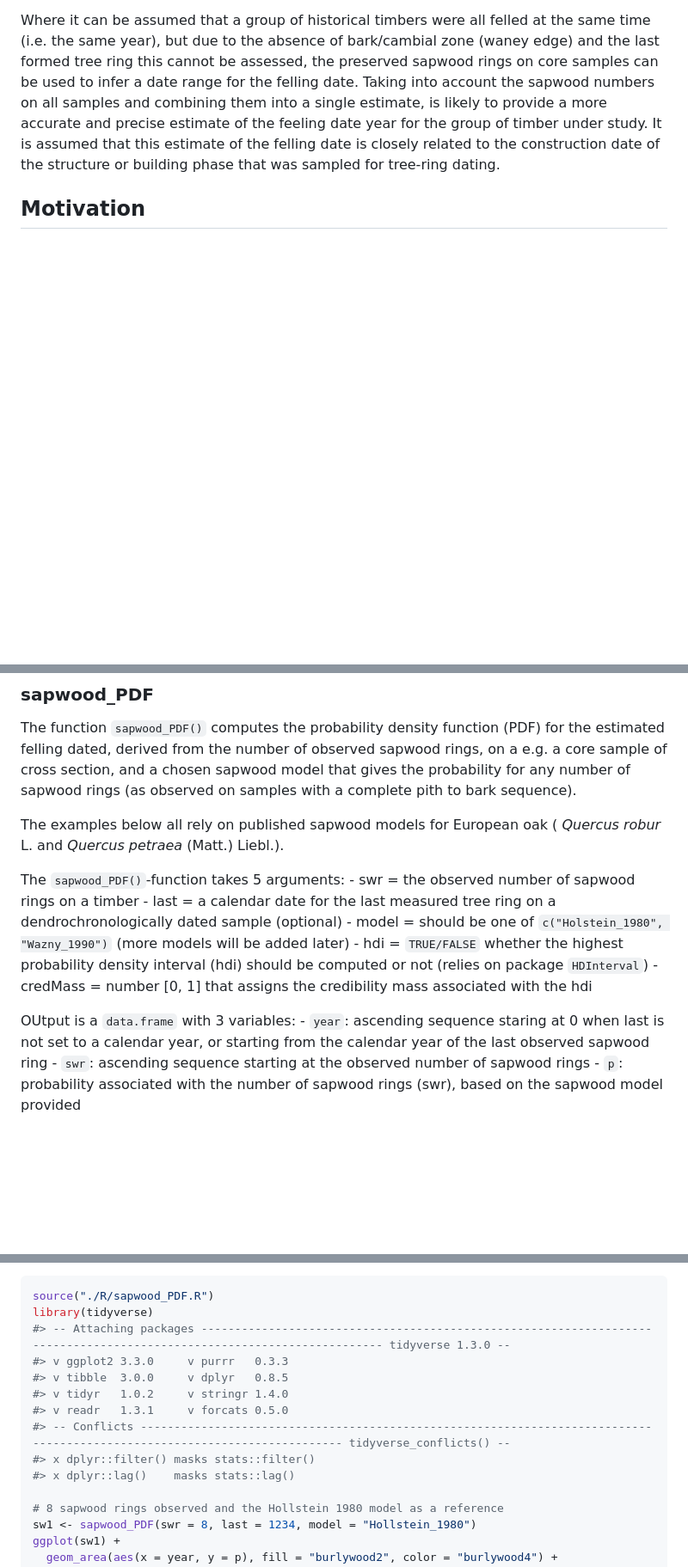
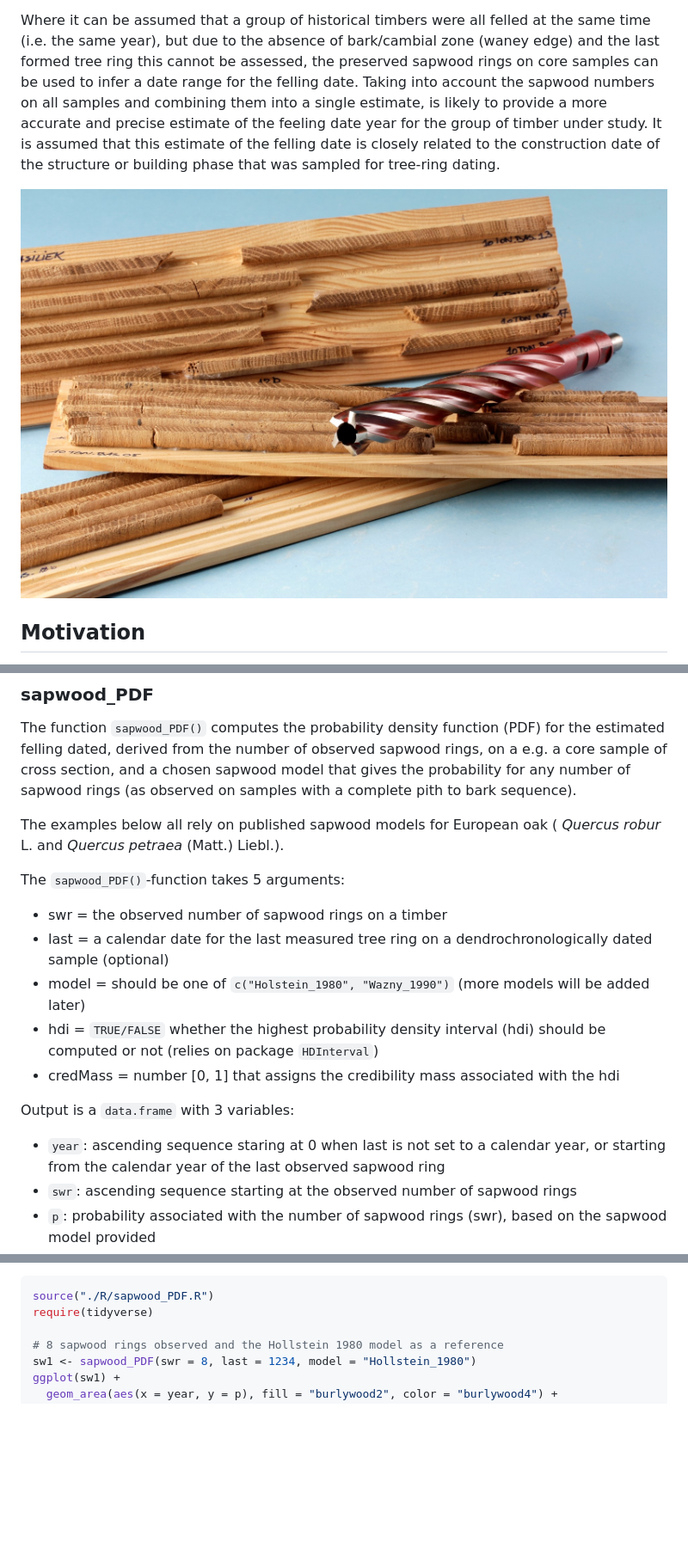
Before and after one commit to ropensci/fellingdater, a Markdown page: README.md, 3 parts joined by grey strips. Shown at 86% size. Drawn GitHub-style; pictures changed too: figures/core_samples.jpg (added); blank space fills up the shorter version.

````diff
--- a/README.md
+++ b/README.md
@@ -27,6 +27,8 @@ estimate of the felling date is closely related to the construction date
 of the structure or building phase that was sampled for tree-ring
 dating.
 
+![](./figures/core_samples.jpg)
+
 ## Motivation
 
 These R scripts and functions were developped during the analysis of a
@@ -58,18 +61,25 @@ sequence).
 The examples below all rely on published sapwood models for European oak
 ( *Quercus robur* L. and *Quercus petraea* (Matt.) Liebl.).
 
-The `sapwood_PDF()`-function takes 5 arguments: - swr = the observed
-number of sapwood rings on a timber - last = a calendar date for the
-last measured tree ring on a dendrochronologically dated sample
-(optional) - model = should be one of `c("Holstein_1980", "Wazny_1990")`
-(more models will be added later) - hdi = `TRUE/FALSE` whether the
-highest probability density interval (hdi) should be computed or not
-(relies on package `HDInterval`) - credMass = number \[0, 1\] that
-assigns the credibility mass associated with the hdi
+The `sapwood_PDF()`-function takes 5 arguments:
 
-OUtput is a `data.frame` with 3 variables: - `year`: ascending sequence
-staring at 0 when last is not set to a calendar year, or starting from
-the calendar year of the last observed sapwood ring - `swr`: ascending
-sequence starting at the observed number of sapwood rings - `p`:
-probability associated with the number of sapwood rings (swr), based on
-the sapwood model provided
+  - swr = the observed number of sapwood rings on a timber
+  - last = a calendar date for the last measured tree ring on a
+    dendrochronologically dated sample (optional)
+  - model = should be one of `c("Holstein_1980", "Wazny_1990")` (more
+    models will be added later)
+  - hdi = `TRUE/FALSE` whether the highest probability density interval
+    (hdi) should be computed or not (relies on package `HDInterval`)
+  - credMass = number \[0, 1\] that assigns the credibility mass
+    associated with the hdi
+
+Output is a `data.frame` with 3 variables:
+
+  - `year`: ascending sequence staring at 0 when last is not set to a
+    calendar year, or starting from the calendar year of the last
+    observed sapwood ring
+  - `swr`: ascending sequence starting at the observed number of sapwood
+    rings
+  - `p`: probability associated with the number of sapwood rings (swr),
+    based on the sapwood model provided
+
@@ -76,15 +87,7 @@ the sapwood model provided
 
 ``` r
 source("./R/sapwood_PDF.R")
-library(tidyverse)
-#> -- Attaching packages ----------------------------------------------------------------------------------------------------------------------- tidyverse 1.3.0 --
-#> v ggplot2 3.3.0     v purrr   0.3.3
-#> v tibble  3.0.0     v dplyr   0.8.5
-#> v tidyr   1.0.2     v stringr 1.4.0
-#> v readr   1.3.1     v forcats 0.5.0
-#> -- Conflicts -------------------------------------------------------------------------------------------------------------------------- tidyverse_conflicts() --
-#> x dplyr::filter() masks stats::filter()
-#> x dplyr::lag()    masks stats::lag()
+require(tidyverse)
 
 # 8 sapwood rings observed and the Hollstein 1980 model as a reference
 sw1 <- sapwood_PDF(swr = 8, last = 1234, model = "Hollstein_1980")
````
Also changed, not shown: other parts of README.md (+87 -4 lines), 6 other files.
